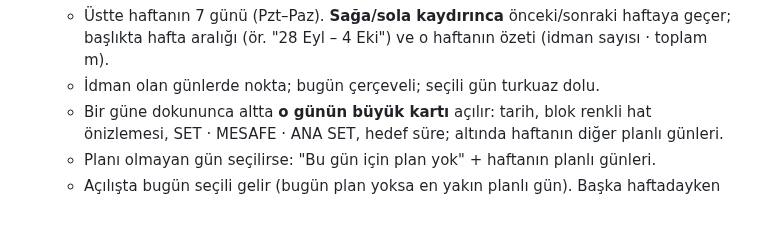
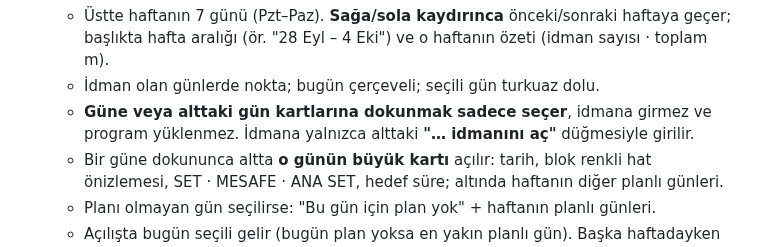
Before and after one commit to seyfettinkarakaya/Claude, a Markdown page: IS_LISTESI.md, the part around the change. Rendered like a GitHub page; blank space fills up the shorter version.

Commit message:
İş listesi: gün seçimi yalnızca seçer, idmana düğmeyle girilir
Co-Authored-By: Claude Opus 5.5 <noreply@anthropic.com>
Claude-Session: https://claude.ai/code/session_01RZy5iPaCnnfAqxewCsrLXJ

```diff
--- a/IS_LISTESI.md
+++ b/IS_LISTESI.md
@@ -34,6 +34,8 @@ bekleyen işlerin tamamı birlikte güncellenir.
   - Üstte haftanın 7 günü (Pzt–Paz). **Sağa/sola kaydırınca** önceki/sonraki haftaya geçer;
     başlıkta hafta aralığı (ör. "28 Eyl – 4 Eki") ve o haftanın özeti (idman sayısı · toplam m).
   - İdman olan günlerde nokta; bugün çerçeveli; seçili gün turkuaz dolu.
+  - **Güne veya alttaki gün kartlarına dokunmak sadece seçer**, idmana girmez ve program
+    yüklenmez. İdmana yalnızca alttaki **"… idmanını aç"** düğmesiyle girilir.
   - Bir güne dokununca altta **o günün büyük kartı** açılır: tarih, blok renkli hat önizlemesi,
     SET · MESAFE · ANA SET, hedef süre; altında haftanın diğer planlı günleri.
   - Planı olmayan gün seçilirse: "Bu gün için plan yok" + haftanın planlı günleri.
```
